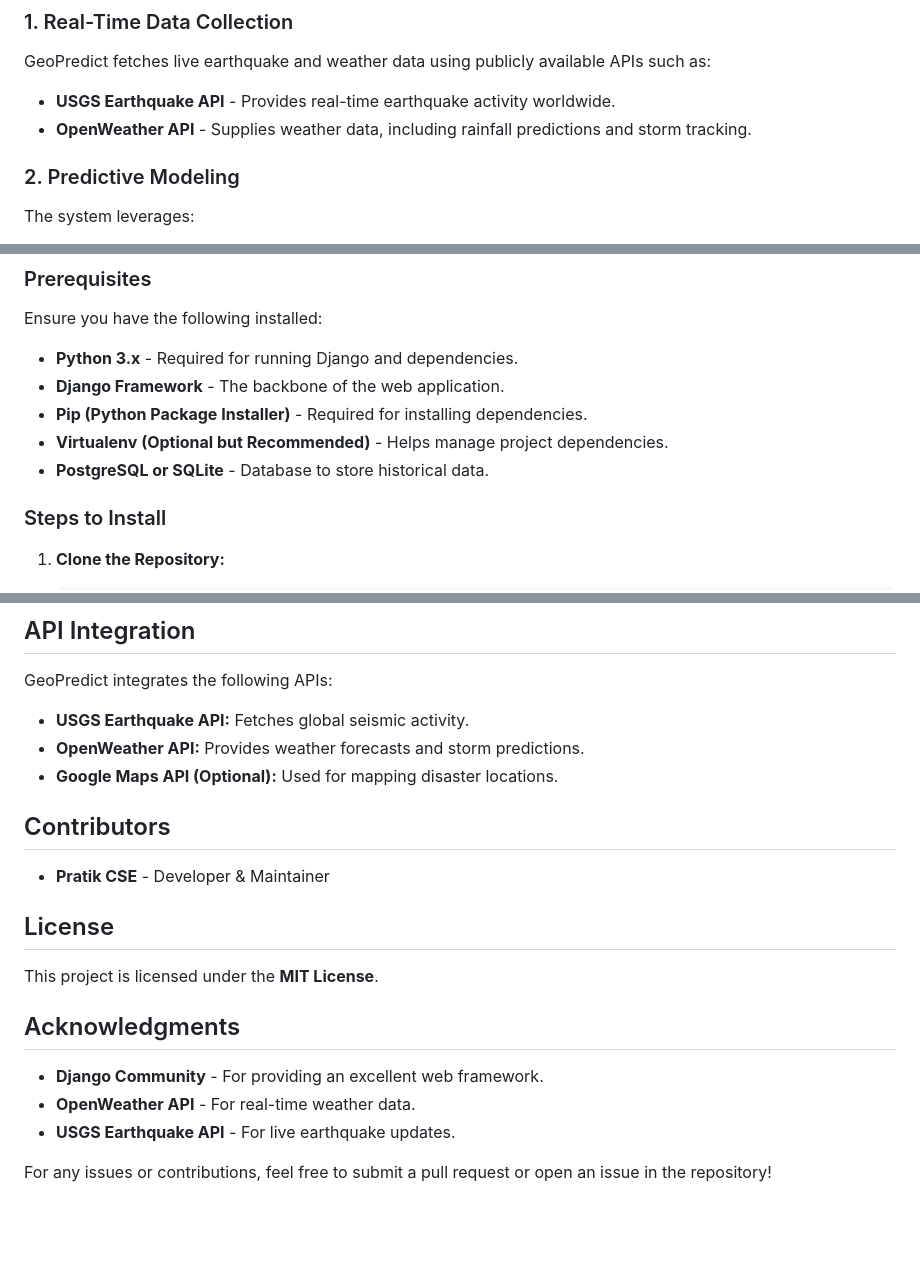
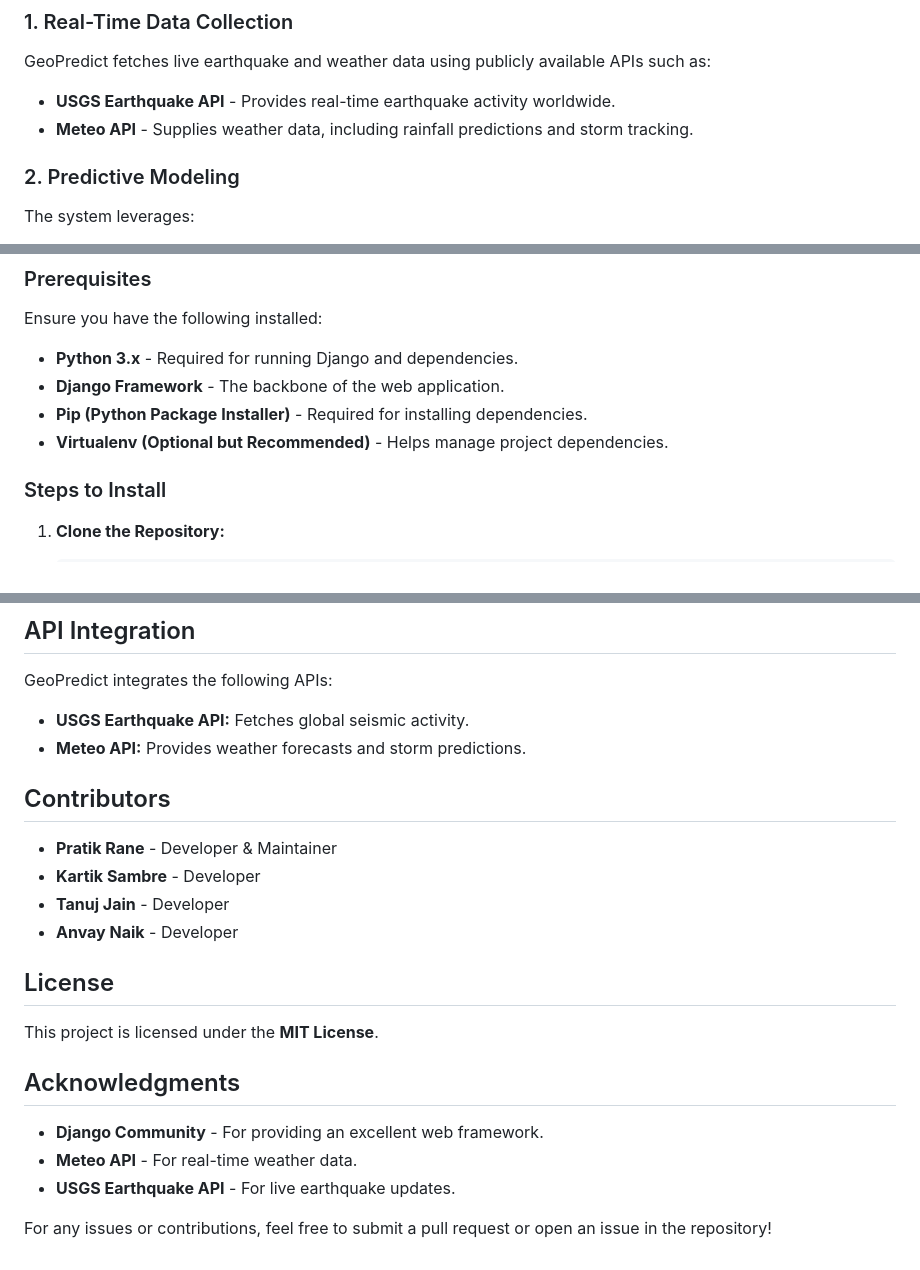
Before and after one commit to pratikcse/GeoPredict, a Markdown page: README.md, 3 parts joined by grey strips. Rendered like a GitHub page; blank space fills up the shorter version.

```diff
--- a/README.md
+++ b/README.md
@@ -7,7 +7,7 @@ GeoPredict is a disaster prediction system designed to forecast and monitor eart
 ### 1. Real-Time Data Collection
 GeoPredict fetches live earthquake and weather data using publicly available APIs such as:
 - **USGS Earthquake API** - Provides real-time earthquake activity worldwide.
-- **OpenWeather API** - Supplies weather data, including rainfall predictions and storm tracking.
+- **Meteo API** - Supplies weather data, including rainfall predictions and storm tracking.
 
 ### 2. Predictive Modeling
 The system leverages:
@@ -34,7 +34,6 @@ Ensure you have the following installed:
 - **Django Framework** - The backbone of the web application.
 - **Pip (Python Package Installer)** - Required for installing dependencies.
 - **Virtualenv (Optional but Recommended)** - Helps manage project dependencies.
-- **PostgreSQL or SQLite** - Database to store historical data.
 
 ### Steps to Install
 
@@ -91,18 +90,20 @@ GeoPredict/
 ## API Integration
 GeoPredict integrates the following APIs:
 - **USGS Earthquake API:** Fetches global seismic activity.
-- **OpenWeather API:** Provides weather forecasts and storm predictions.
-- **Google Maps API (Optional):** Used for mapping disaster locations.
+- **Meteo API:** Provides weather forecasts and storm predictions.
 
 ## Contributors
-- **Pratik CSE** - Developer & Maintainer
+- **Pratik Rane** - Developer & Maintainer
+- **Kartik Sambre** - Developer
+- **Tanuj Jain** - Developer
+- **Anvay Naik** - Developer
 
 ## License
 This project is licensed under the **MIT License**.
 
 ## Acknowledgments
 - **Django Community** - For providing an excellent web framework.
-- **OpenWeather API** - For real-time weather data.
+- **Meteo API** - For real-time weather data.
 - **USGS Earthquake API** - For live earthquake updates.
 
 For any issues or contributions, feel free to submit a pull request or open an issue in the repository!
```
